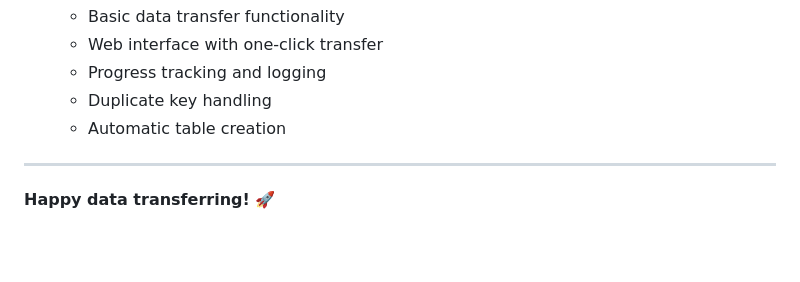
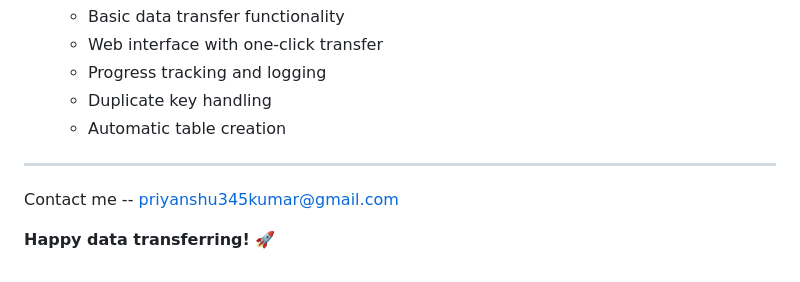
Before and after one commit to pk1519/Single-Click-Database-Sync-Application, a Markdown page: README.md, the part around the change. Rendered like a GitHub page; blank space fills up the shorter version.

```diff
--- a/README.md
+++ b/README.md
@@ -290,4 +290,6 @@ For issues, questions, or contributions:
 
 ---
 
+Contact me -- priyanshu345kumar@gmail.com
+
 **Happy data transferring! 🚀**
```
